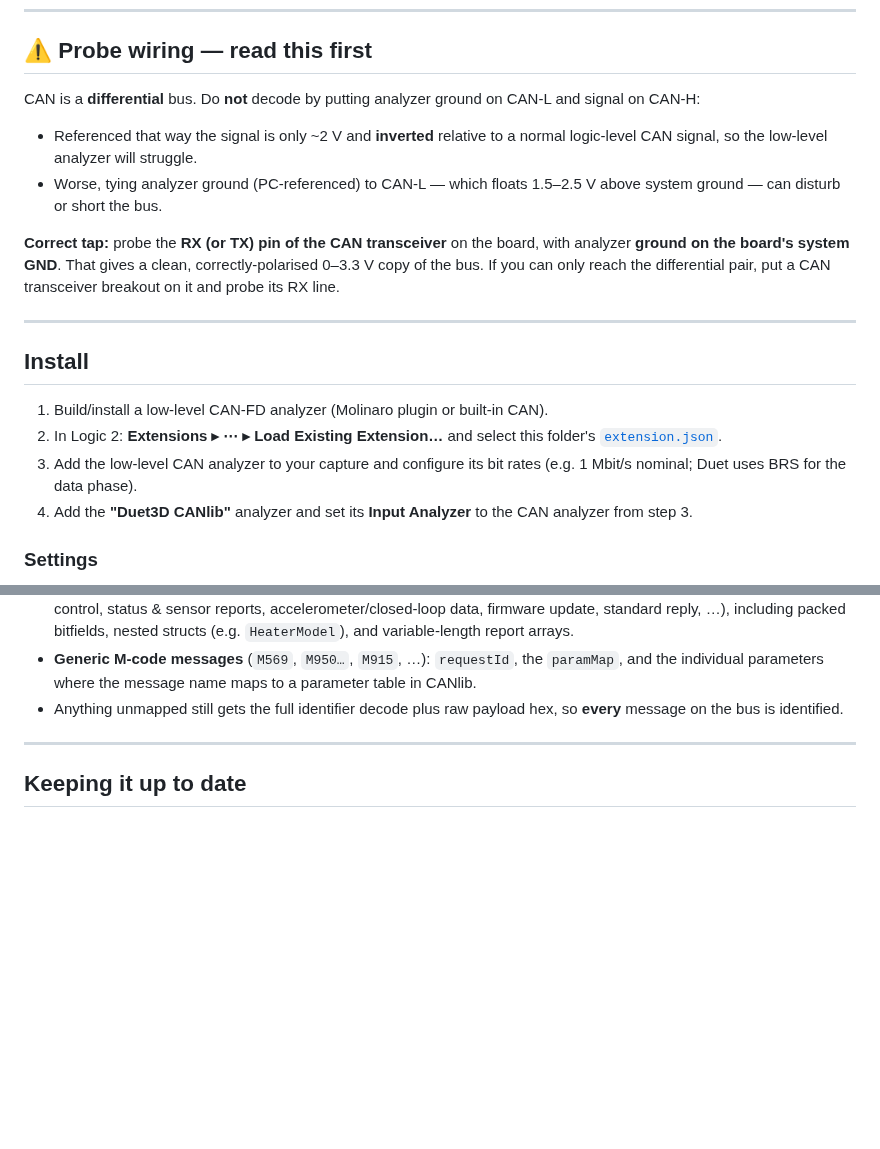
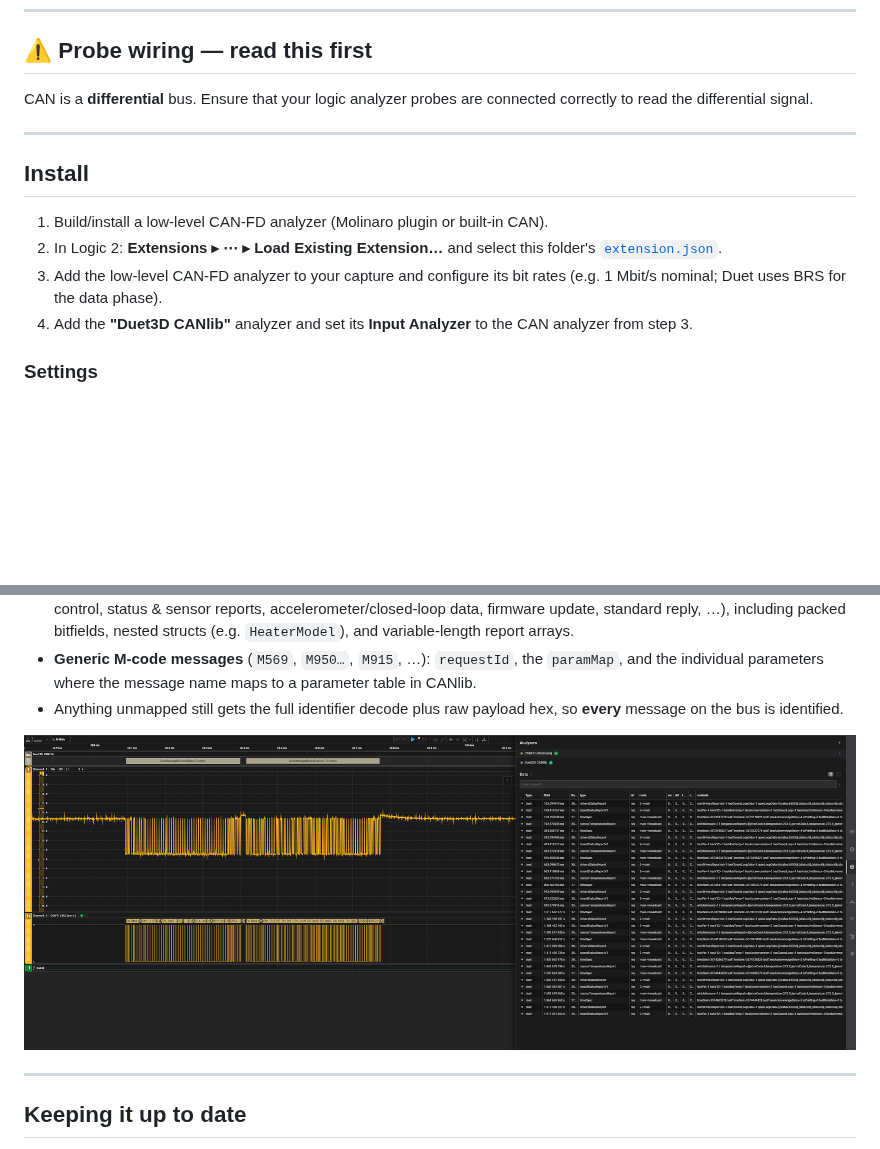
Before and after one commit to Duet3D/DuetCANlibAnalyser, a Markdown page: README.md, 2 parts joined by grey strips. GitHub-like rendering; pictures changed too: image/README/1781254884661.png (added); blank space fills up the shorter version.

Commit message:
doc: remove presumptive wiring advice

```diff
--- a/README.md
+++ b/README.md
@@ -34,18 +34,7 @@ layers turn edges into decoded Duet messages:
 
 ## ⚠️ Probe wiring — read this first
 
-CAN is a **differential** bus. Do **not** decode by putting analyzer ground on
-CAN‑L and signal on CAN‑H:
-
-- Referenced that way the signal is only ~2 V and **inverted** relative to a
-  normal logic-level CAN signal, so the low-level analyzer will struggle.
-- Worse, tying analyzer ground (PC-referenced) to CAN‑L — which floats 1.5–2.5 V
-  above system ground — can disturb or short the bus.
-
-**Correct tap:** probe the **RX (or TX) pin of the CAN transceiver** on the
-board, with analyzer **ground on the board's system GND**. That gives a clean,
-correctly-polarised 0–3.3 V copy of the bus. If you can only reach the
-differential pair, put a CAN transceiver breakout on it and probe its RX line.
+CAN is a **differential** bus. Ensure that your logic analyzer probes are connected correctly to read the differential signal.
 
 ---
 
@@ -54,7 +43,7 @@ differential pair, put a CAN transceiver breakout on it and probe its RX line.
 1. Build/install a low-level CAN-FD analyzer (Molinaro plugin or built-in CAN).
 2. In Logic 2: **Extensions ▸ ⋯ ▸ Load Existing Extension…** and select this
    folder's [`extension.json`](extension.json).
-3. Add the low-level CAN analyzer to your capture and configure its bit rates
+3. Add the low-level CAN-FD analyzer to your capture and configure its bit rates
    (e.g. 1 Mbit/s nominal; Duet uses BRS for the data phase).
 4. Add the **"Duet3D CANlib"** analyzer and set its **Input Analyzer** to the
    CAN analyzer from step 3.
@@ -83,6 +72,8 @@ differential pair, put a CAN transceiver breakout on it and probe its RX line.
   parameter table in CANlib.
 - Anything unmapped still gets the full identifier decode plus raw payload hex,
   so **every** message on the bus is identified.
+
+![1781254884661](image/README/1781254884661.png)
 
 ---
 
```
